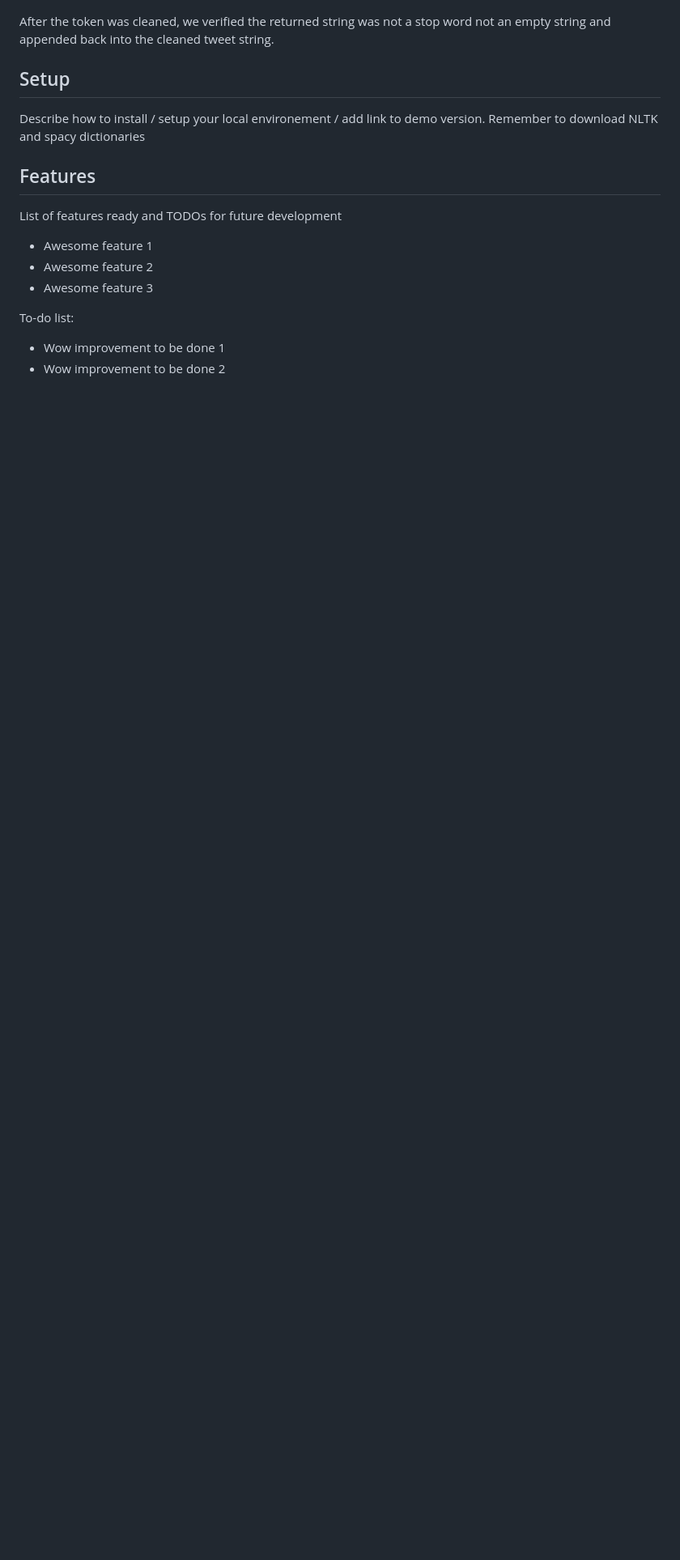
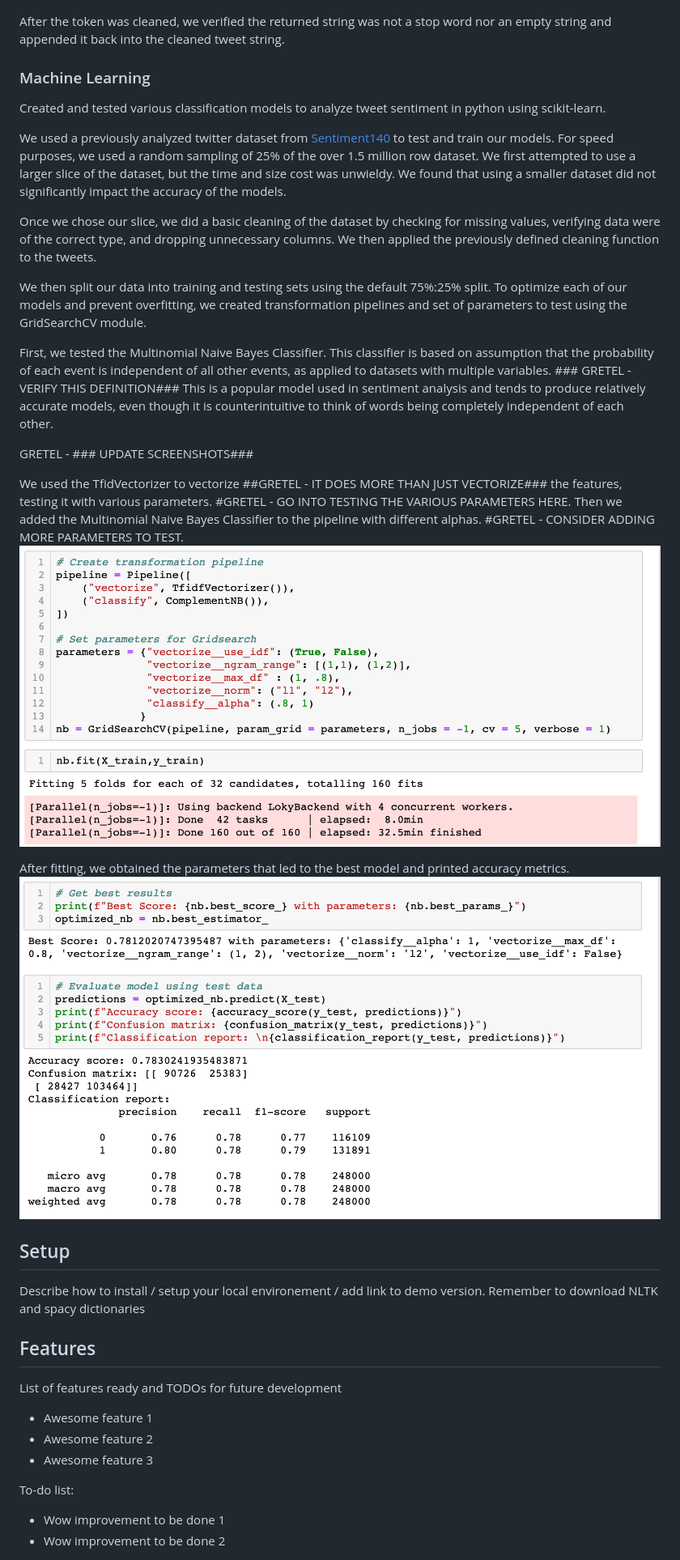
Before and after one commit to SMITASHA/sentimental_politics, a Markdown page: README.md, the part around the change. Shown: that part at 81% size. GitHub-like rendering; pictures changed too: static/images/MNB.png (added), static/images/MNB_best.png (added); blank space fills up the shorter version.

Commit message:
Update README
Still need to finish and fix screenshots

```diff
--- a/README.md
+++ b/README.md
@@ -84,7 +84,27 @@ Once the tweet was tokenized, we ran each token through a clean function. First,
 We then replaced all other junk from each token and returned a string in all lowercase.
 ![Cleaning script](static/images/clean.png)
 
-After the token was cleaned, we verified the returned string was not a stop word not an empty string and appended back into the cleaned tweet string.
+After the token was cleaned, we verified the returned string was not a stop word nor an empty string and appended it back into the cleaned tweet string.
+
+### Machine Learning
+
+Created and tested various classification models to analyze tweet sentiment in python using scikit-learn.
+
+We used a previously analyzed twitter dataset from [Sentiment140](http://help.sentiment140.com/for-students) to test and train our models. For speed purposes, we used a random sampling of 25% of the over 1.5 million row dataset. We first attempted to use a larger slice of the dataset, but the time and size cost was unwieldy. We found that using a smaller dataset did not significantly impact the accuracy of the models.
+
+Once we chose our slice, we did a basic cleaning of the dataset by checking for missing values, verifying data were of the correct type, and dropping unnecessary columns. We then applied the previously defined cleaning function to the tweets.
+
+We then split our data into training and testing sets using the default 75%:25% split. To optimize each of our models and prevent overfitting, we created transformation pipelines and set of parameters to test using the GridSearchCV module.
+
+First, we tested the Multinomial Naive Bayes Classifier. This classifier is based on assumption that the probability of each event is independent of all other events, as applied to datasets with multiple variables. ### GRETEL - VERIFY THIS DEFINITION### This is a popular model used in sentiment analysis and tends to produce relatively accurate models, even though it is counterintuitive to think of words being completely independent of each other.
+
+GRETEL - ### UPDATE SCREENSHOTS###
+
+We used the TfidVectorizer to vectorize ##GRETEL - IT DOES MORE THAN JUST VECTORIZE### the features, testing it with various parameters. #GRETEL - GO INTO TESTING THE VARIOUS PARAMETERS HERE. Then we added the Multinomial Naive Bayes Classifier to the pipeline with different alphas. #GRETEL - CONSIDER ADDING MORE PARAMETERS TO TEST.
+![Multinomial Naive Bayes Model](static/images/MNB.png)
+
+After fitting, we obtained the parameters that led to the best model and printed accuracy metrics.
+![Multinomial Naive Bayes Best Model](static/images/MNB_best.png)
 
 ## Setup
 
```
